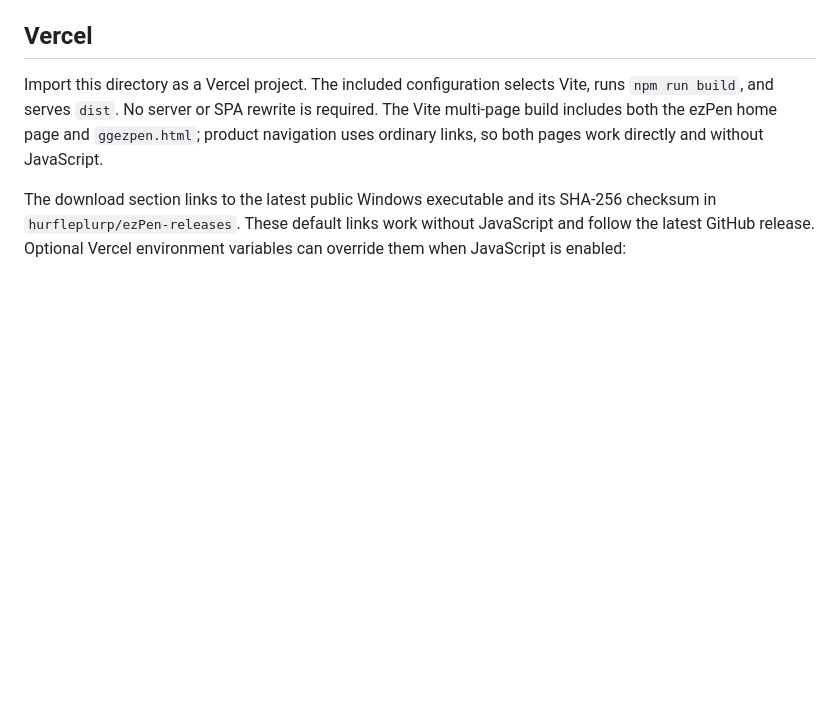
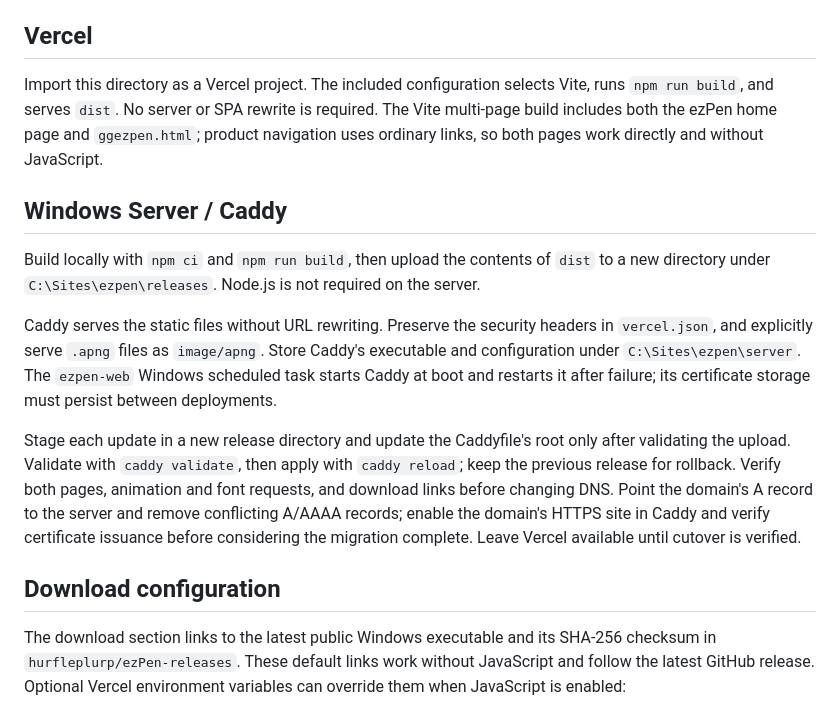
Before and after one commit to hurfleplurp/ezpen-site, a Markdown page: README.md, the part around the change. Rendered like a GitHub page; blank space fills up the shorter version.

Commit message:
Document Windows VPS hosting and staged deployments
Co-authored-by: Copilot <223556219+Copilot@users.noreply.github.com>

```diff
--- a/README.md
+++ b/README.md
@@ -16,6 +16,16 @@ npm run dev
 ## Vercel
 
 Import this directory as a Vercel project. The included configuration selects Vite, runs `npm run build`, and serves `dist`. No server or SPA rewrite is required. The Vite multi-page build includes both the ezPen home page and `ggezpen.html`; product navigation uses ordinary links, so both pages work directly and without JavaScript.
+
+## Windows Server / Caddy
+
+Build locally with `npm ci` and `npm run build`, then upload the contents of `dist` to a new directory under `C:\Sites\ezpen\releases`. Node.js is not required on the server.
+
+Caddy serves the static files without URL rewriting. Preserve the security headers in `vercel.json`, and explicitly serve `.apng` files as `image/apng`. Store Caddy's executable and configuration under `C:\Sites\ezpen\server`. The `ezpen-web` Windows scheduled task starts Caddy at boot and restarts it after failure; its certificate storage must persist between deployments.
+
+Stage each update in a new release directory and update the Caddyfile's root only after validating the upload. Validate with `caddy validate`, then apply with `caddy reload`; keep the previous release for rollback. Verify both pages, animation and font requests, and download links before changing DNS. Point the domain's A record to the server and remove conflicting A/AAAA records; enable the domain's HTTPS site in Caddy and verify certificate issuance before considering the migration complete. Leave Vercel available until cutover is verified.
+
+## Download configuration
 
 The download section links to the latest public Windows executable and its SHA-256 checksum in `hurfleplurp/ezPen-releases`. These default links work without JavaScript and follow the latest GitHub release. Optional Vercel environment variables can override them when JavaScript is enabled:
 
```
